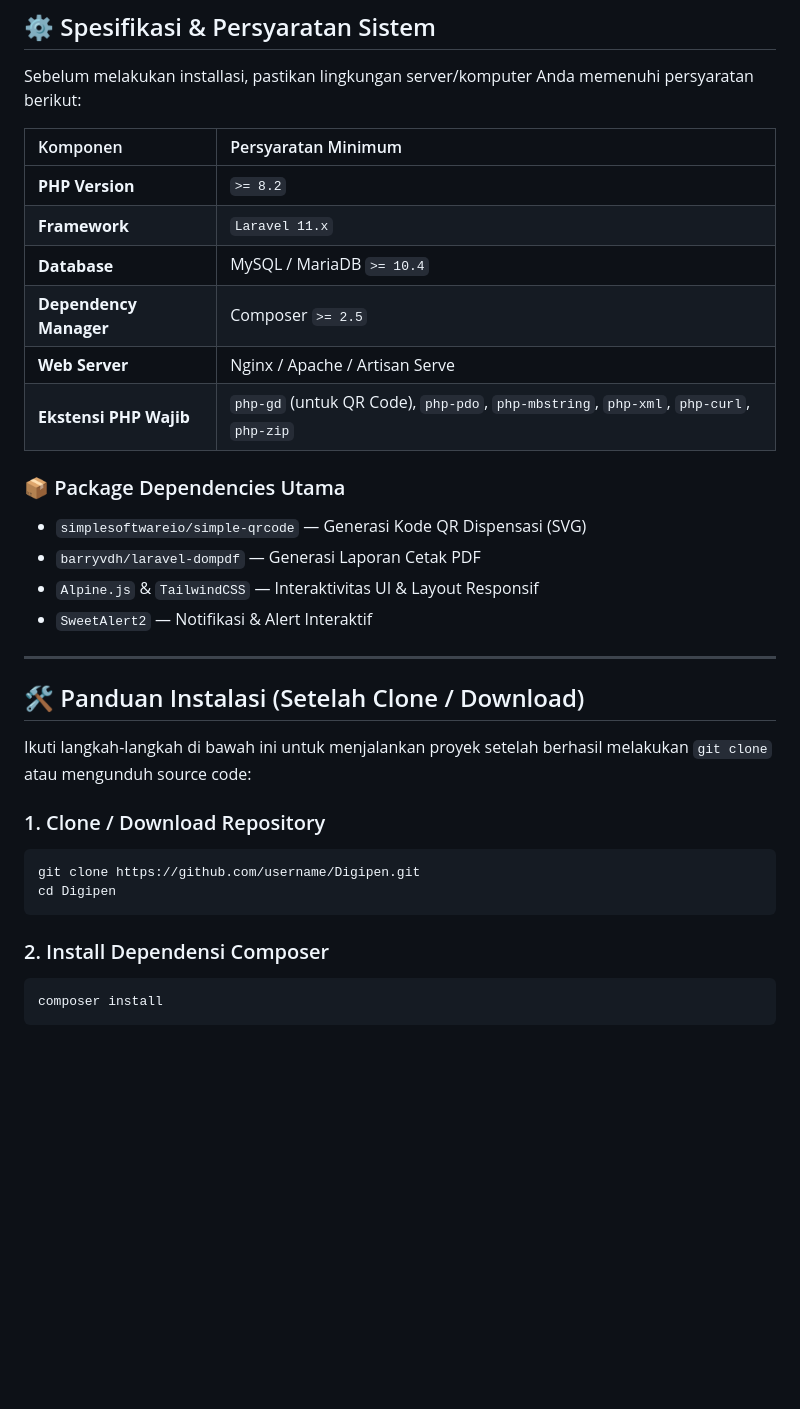
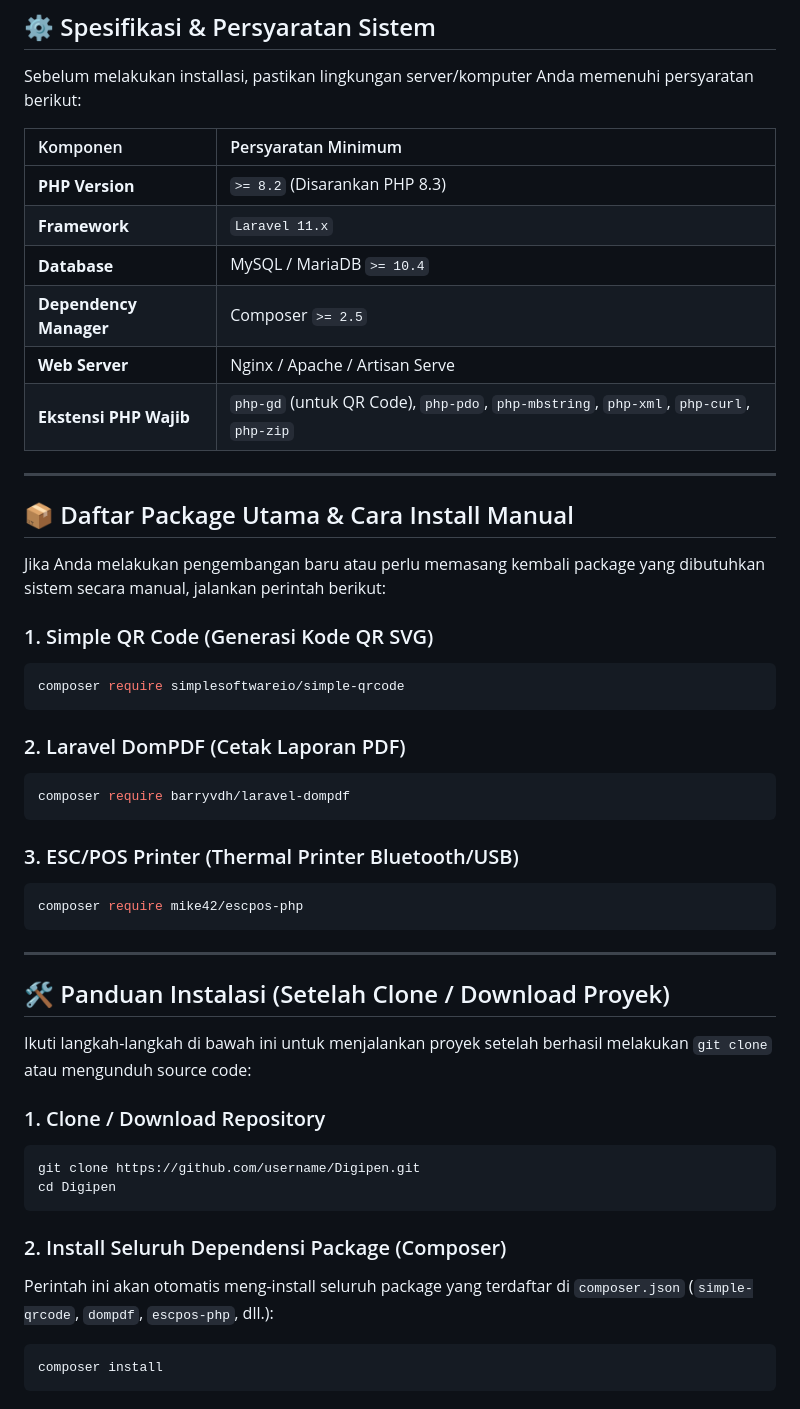
Before and after one commit to Zainal29/Didispen, a Markdown page: README.md, the part around the change. GitHub-like rendering; blank space fills up the shorter version.

Commit message:
docs: update dokumentasi README

````diff
--- a/README.md
+++ b/README.md
@@ -26,22 +26,37 @@ Sebelum melakukan installasi, pastikan lingkungan server/komputer Anda memenuhi
 
 | Komponen | Persyaratan Minimum |
 | :--- | :--- |
-| **PHP Version** | `>= 8.2` |
+| **PHP Version** | `>= 8.2` (Disarankan PHP 8.3) |
 | **Framework** | `Laravel 11.x` |
 | **Database** | MySQL / MariaDB `>= 10.4` |
 | **Dependency Manager** | Composer `>= 2.5` |
 | **Web Server** | Nginx / Apache / Artisan Serve |
 | **Ekstensi PHP Wajib** | `php-gd` (untuk QR Code), `php-pdo`, `php-mbstring`, `php-xml`, `php-curl`, `php-zip` |
 
-### 📦 Package Dependencies Utama
-- `simplesoftwareio/simple-qrcode` — Generasi Kode QR Dispensasi (SVG)
-- `barryvdh/laravel-dompdf` — Generasi Laporan Cetak PDF
-- `Alpine.js` & `TailwindCSS` — Interaktivitas UI & Layout Responsif
-- `SweetAlert2` — Notifikasi & Alert Interaktif
+---
+
+## 📦 Daftar Package Utama & Cara Install Manual
+
+Jika Anda melakukan pengembangan baru atau perlu memasang kembali package yang dibutuhkan sistem secara manual, jalankan perintah berikut:
+
+### 1. Simple QR Code (Generasi Kode QR SVG)
+```bash
+composer require simplesoftwareio/simple-qrcode
+```
+
+### 2. Laravel DomPDF (Cetak Laporan PDF)
+```bash
+composer require barryvdh/laravel-dompdf
+```
+
+### 3. ESC/POS Printer (Thermal Printer Bluetooth/USB)
+```bash
+composer require mike42/escpos-php
+```
 
 ---
 
-## 🛠️ Panduan Instalasi (Setelah Clone / Download)
+## 🛠️ Panduan Instalasi (Setelah Clone / Download Proyek)
 
 Ikuti langkah-langkah di bawah ini untuk menjalankan proyek setelah berhasil melakukan `git clone` atau mengunduh source code:
 
@@ -51,7 +66,8 @@ git clone https://github.com/username/Digipen.git
 cd Digipen
 ```
 
-### 2. Install Dependensi Composer
+### 2. Install Seluruh Dependensi Package (Composer)
+Perintah ini akan otomatis meng-install seluruh package yang terdaftar di `composer.json` (`simple-qrcode`, `dompdf`, `escpos-php`, dll.):
 ```bash
 composer install
 ```
````
